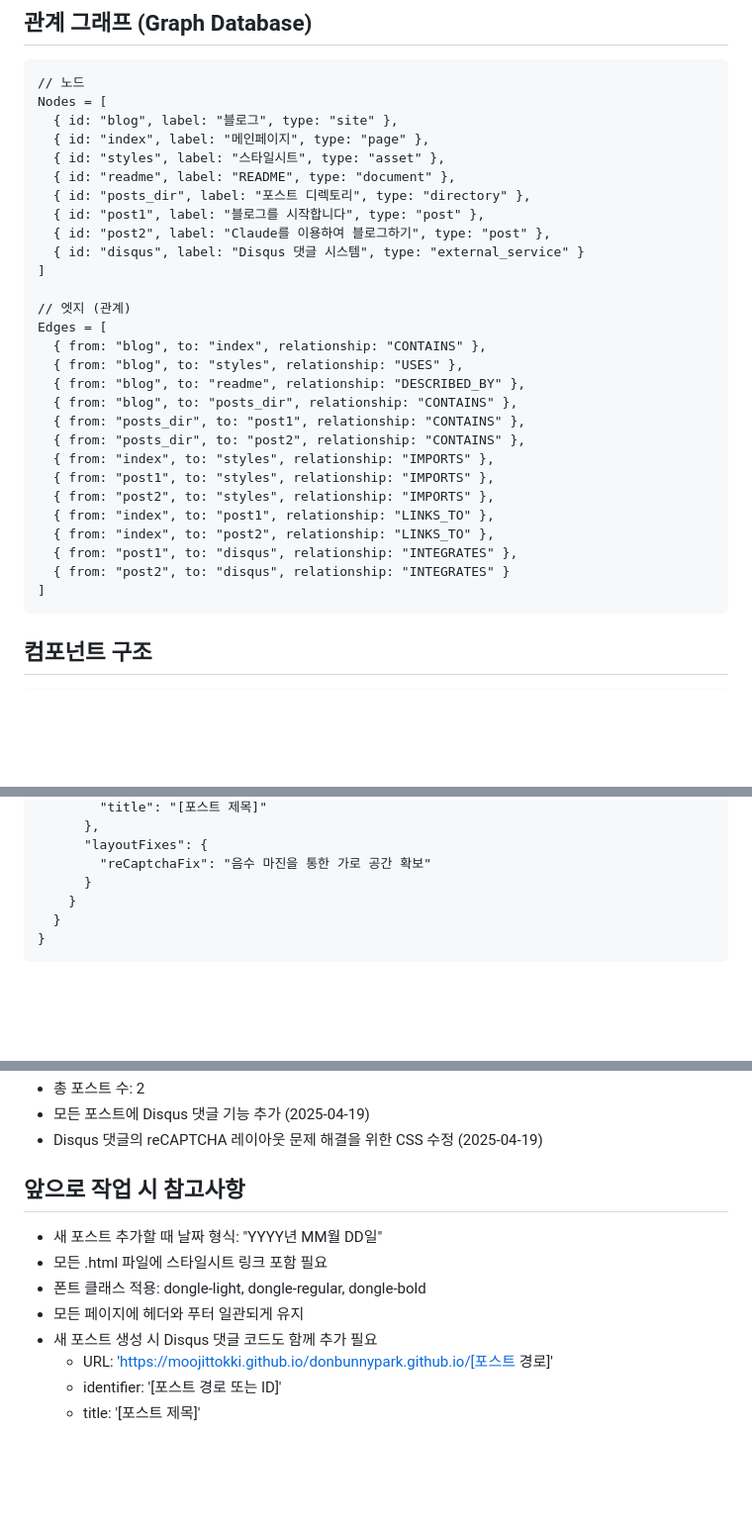
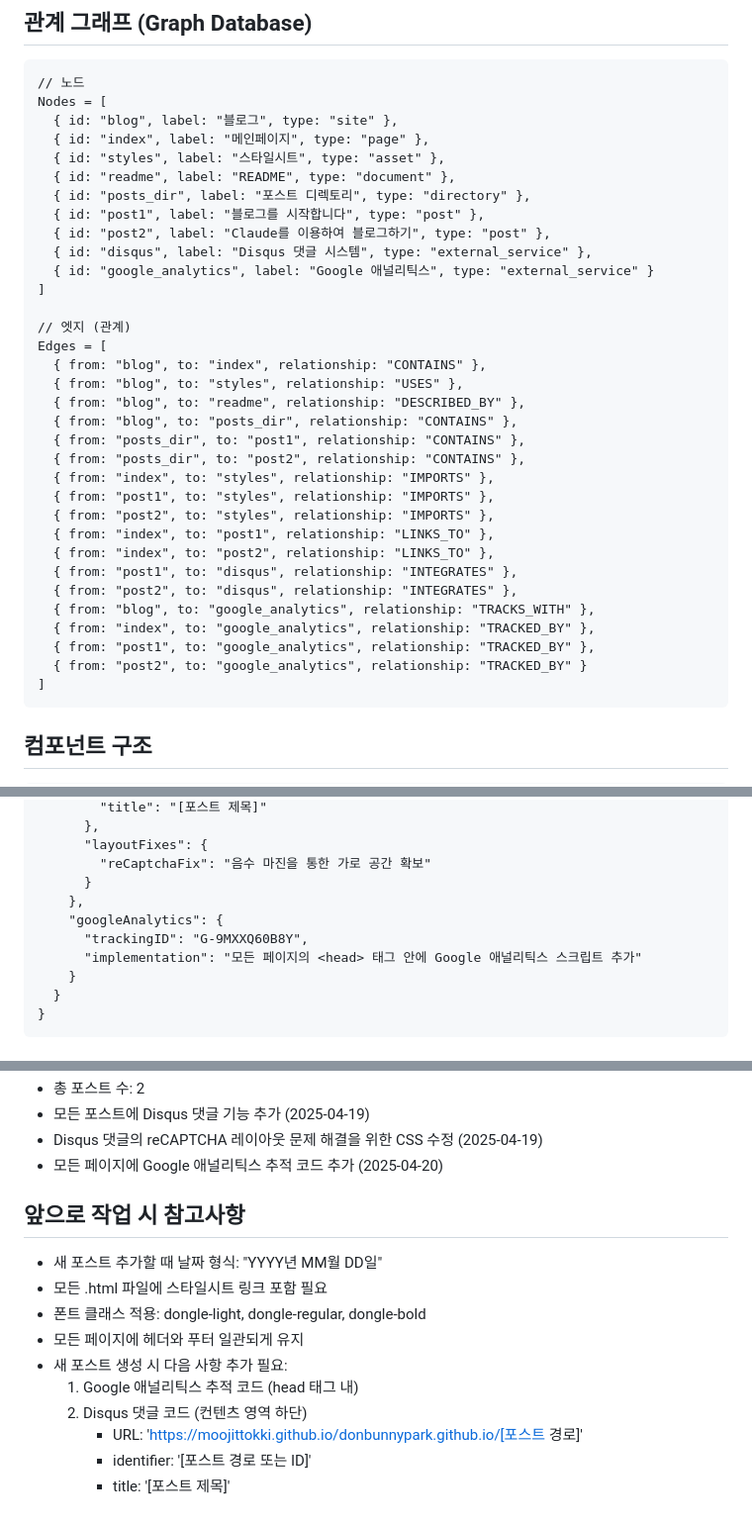
Before and after one commit to moojittokki/donbunnypark.github.io, a Markdown page: blog-state.md, 3 parts joined by grey strips. Shown at 99% size. Rendered like a GitHub page; blank space fills up the shorter version.

Commit message:
Update blog-state.md to reflect Google Analytics integration

````diff
--- a/blog-state.md
+++ b/blog-state.md
@@ -78,7 +80,8 @@ Nodes = [
   { id: "posts_dir", label: "포스트 디렉토리", type: "directory" },
   { id: "post1", label: "블로그를 시작합니다", type: "post" },
   { id: "post2", label: "Claude를 이용하여 블로그하기", type: "post" },
-  { id: "disqus", label: "Disqus 댓글 시스템", type: "external_service" }
+  { id: "disqus", label: "Disqus 댓글 시스템", type: "external_service" },
+  { id: "google_analytics", label: "Google 애널리틱스", type: "external_service" }
 ]
 
 // 엣지 (관계)
@@ -95,7 +98,11 @@ Edges = [
   { from: "index", to: "post1", relationship: "LINKS_TO" },
   { from: "index", to: "post2", relationship: "LINKS_TO" },
   { from: "post1", to: "disqus", relationship: "INTEGRATES" },
-  { from: "post2", to: "disqus", relationship: "INTEGRATES" }
+  { from: "post2", to: "disqus", relationship: "INTEGRATES" },
+  { from: "blog", to: "google_analytics", relationship: "TRACKS_WITH" },
+  { from: "index", to: "google_analytics", relationship: "TRACKED_BY" },
+  { from: "post1", to: "google_analytics", relationship: "TRACKED_BY" },
+  { from: "post2", to: "google_analytics", relationship: "TRACKED_BY" }
 ]
 ```
 
@@ -136,6 +143,10 @@ Edges = [
       "layoutFixes": {
         "reCaptchaFix": "음수 마진을 통한 가로 공간 확보"
       }
+    },
+    "googleAnalytics": {
+      "trackingID": "G-9MXXQ60B8Y",
+      "implementation": "모든 페이지의 <head> 태그 안에 Google 애널리틱스 스크립트 추가"
     }
   }
 }
@@ -147,13 +158,16 @@ Edges = [
 - 총 포스트 수: 2
 - 모든 포스트에 Disqus 댓글 기능 추가 (2025-04-19)
 - Disqus 댓글의 reCAPTCHA 레이아웃 문제 해결을 위한 CSS 수정 (2025-04-19)
+- 모든 페이지에 Google 애널리틱스 추적 코드 추가 (2025-04-20)
 
 ## 앞으로 작업 시 참고사항
 - 새 포스트 추가할 때 날짜 형식: "YYYY년 MM월 DD일"
 - 모든 .html 파일에 스타일시트 링크 포함 필요
 - 폰트 클래스 적용: dongle-light, dongle-regular, dongle-bold
 - 모든 페이지에 헤더와 푸터 일관되게 유지
-- 새 포스트 생성 시 Disqus 댓글 코드도 함께 추가 필요
-  - URL: 'https://moojittokki.github.io/donbunnypark.github.io/[포스트 경로]'
-  - identifier: '[포스트 경로 또는 ID]'
-  - title: '[포스트 제목]'
+- 새 포스트 생성 시 다음 사항 추가 필요:
+  1. Google 애널리틱스 추적 코드 (head 태그 내)
+  2. Disqus 댓글 코드 (컨텐츠 영역 하단)
+     - URL: 'https://moojittokki.github.io/donbunnypark.github.io/[포스트 경로]'
+     - identifier: '[포스트 경로 또는 ID]'
+     - title: '[포스트 제목]'
````
Also changed, not shown: other parts of blog-state.md (+6 -4 lines).
